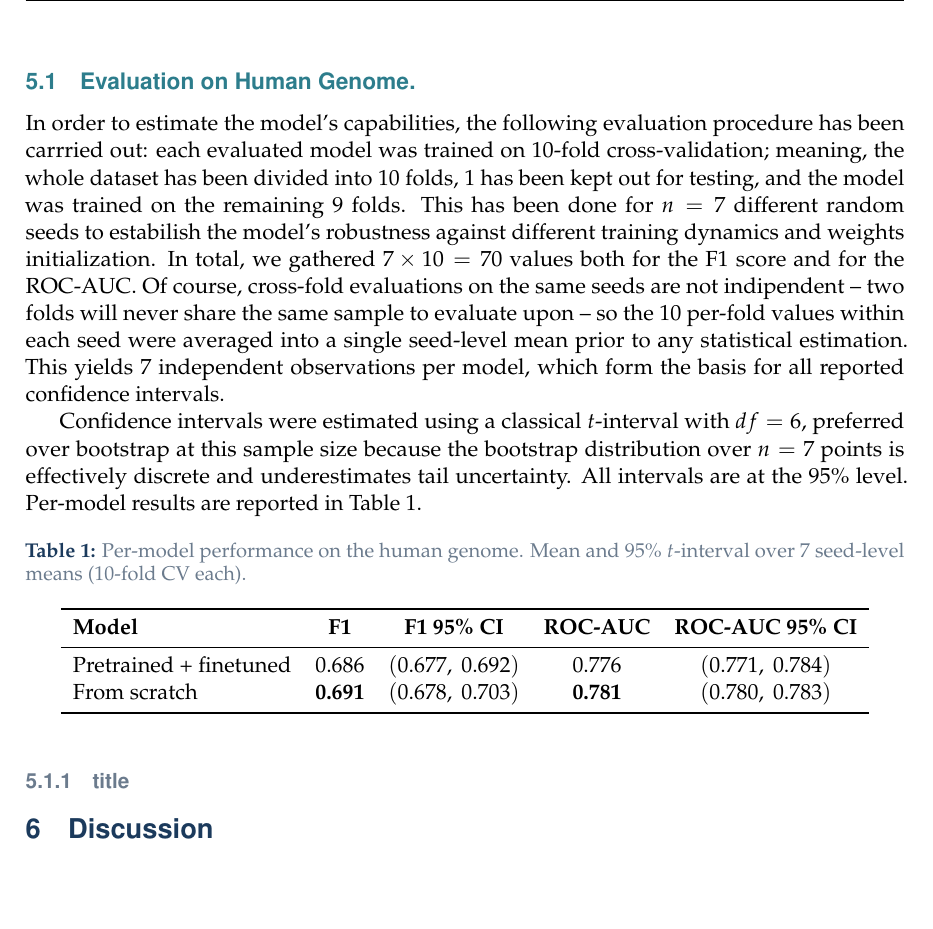
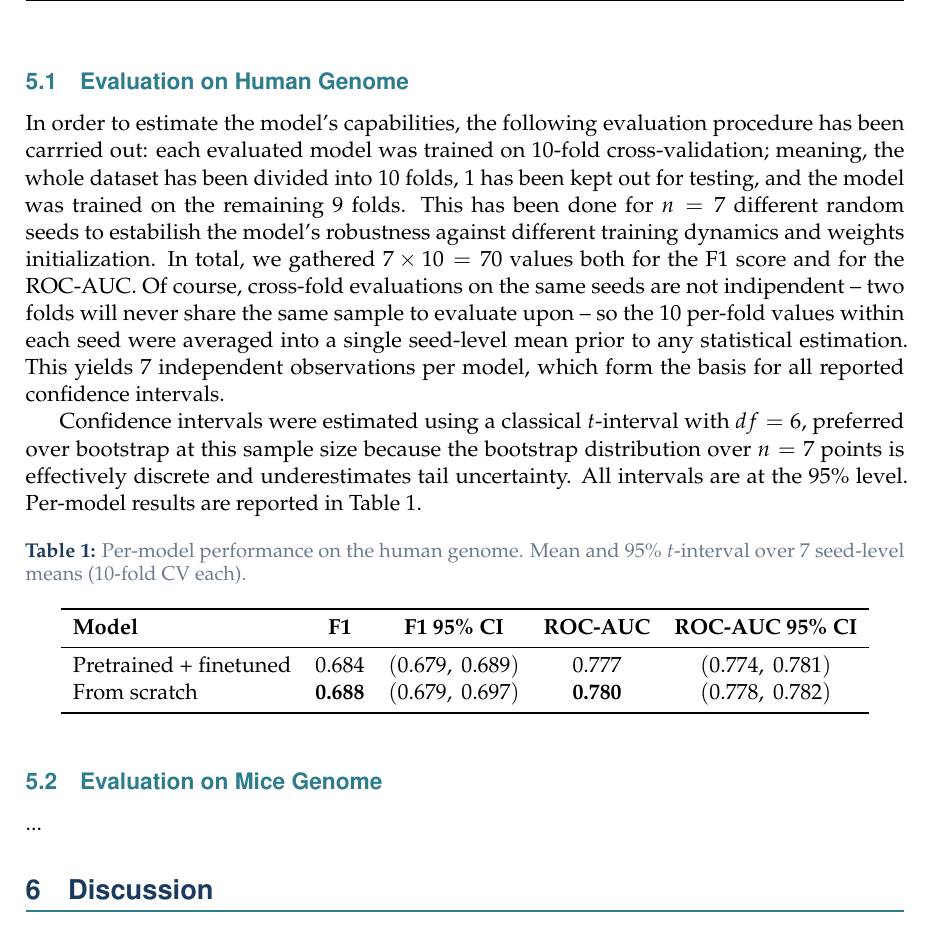
Before and after one commit to FGaragnani/graph_enc, a LaTeX document (report/report.tex): part of page 10 of 11, cut so that both start at the same text, the shorter picture padded with empty space. Compiled offline with pdfLaTeX.

Commit message:
new version of the report

```diff
--- a/report/report.tex
+++ b/report/report.tex
@@ -387,7 +387,7 @@ where $t$ represents the classification threshold. A higher ROC-AUC value indica
 
 Two different models have been mainly evaluated. The first one has been a model pretrained on coding sequences only and later finetuned for the promoter vs enhancer classification task. The second model has been a model purely trained from scratch on the promoter vs enhancer classification.
 
-\subsection{Evaluation on Human Genome.}
+\subsection{Evaluation on Human Genome}
 In order to estimate the model's capabilities, the following evaluation procedure has been carrried out: each evaluated model was trained on $10$-fold cross-validation; meaning, the whole dataset has been divided into $10$ folds, $1$ has been kept out for testing, and the model was trained on the remaining $9$ folds.
 This has been done for $n = 7$ different random seeds to estabilish the model's robustness against different training dynamics and weights initialization.
 In total, we gathered $7 \times 10 = 70$ values both for the F1 score and for the ROC-AUC. Of course, cross-fold evaluations on the same seeds are not indipendent -- two folds will never share the same sample to evaluate upon -- so the $10$ per-fold values within each seed were averaged into a single seed-level mean prior to any statistical estimation. This yields $7$ independent observations per model, which form the basis for all reported confidence intervals.
@@ -402,13 +402,14 @@ Confidence intervals were estimated using a classical $t$-interval with $df = 6$
 		\toprule
 		\textbf{Model} & \textbf{F1} & \textbf{F1 95\% CI} & \textbf{ROC-AUC} & \textbf{ROC-AUC 95\% CI} \\
 		\midrule
-		Pretrained + finetuned & $0.686$ & $(0.677,\ 0.692)$ & $0.776$ & $(0.771,\ 0.784)$ \\
-		From scratch           & $\textbf{0.691}$ & $(0.678,\ 0.703)$ & $\textbf{0.781}$ & $(0.780,\ 0.783)$ \\
+		Pretrained + finetuned & $0.684$ & $(0.679,\ 0.689)$ & $0.777$ & $(0.774,\ 0.781)$ \\
+		From scratch           & $\textbf{0.688}$ & $(0.679,\ 0.697)$ & $\textbf{0.780}$ & $(0.778,\ 0.782)$ \\
 		\bottomrule
 	\end{tabular}
 \end{table}
 
-\subsubsection{title}
+\subsection{Evaluation on Mice Genome}
+...
 
 % ---------- 5. DISCUSSION ----------
 \section{Discussion}
```
Also changed, not shown: report/report.pdf, 1 other file.
